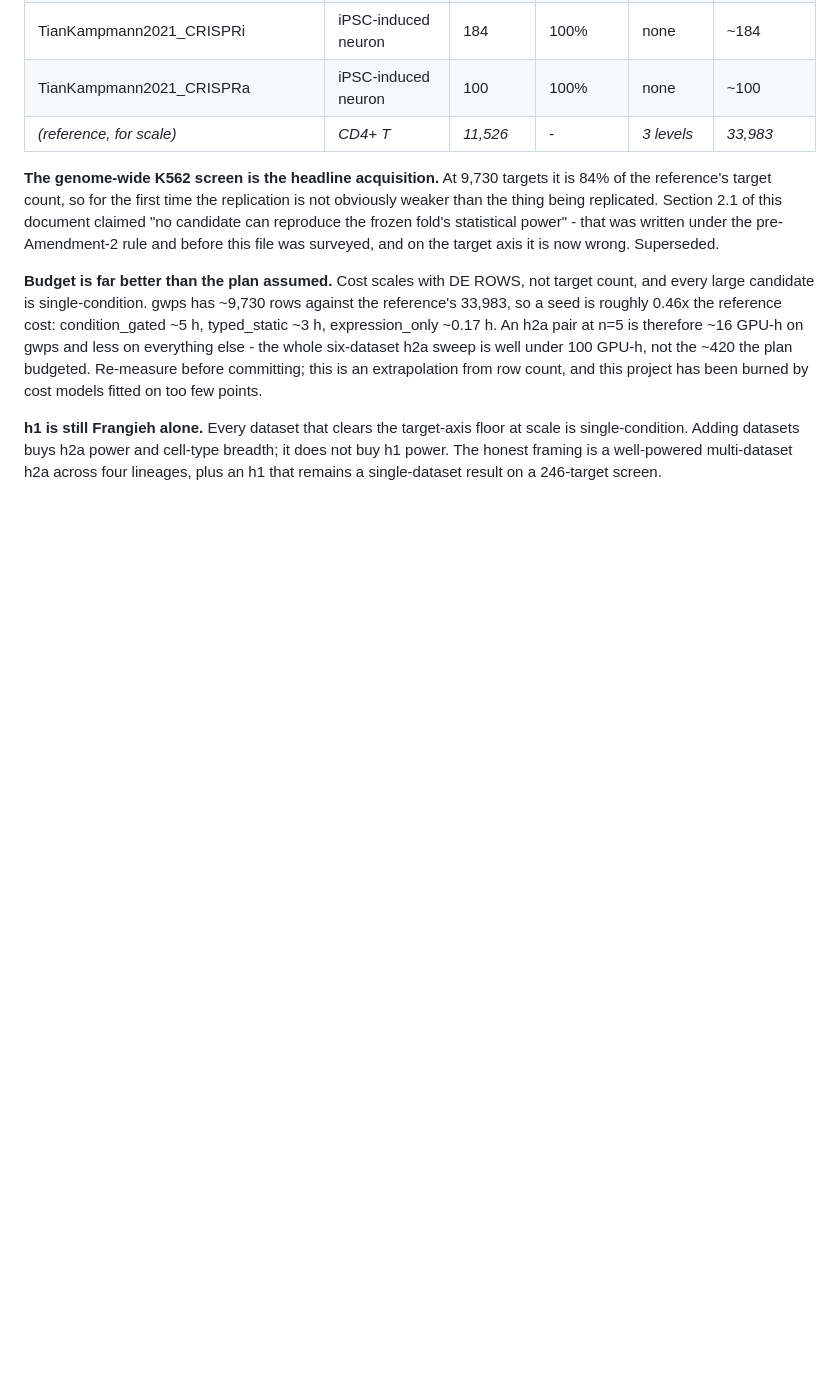
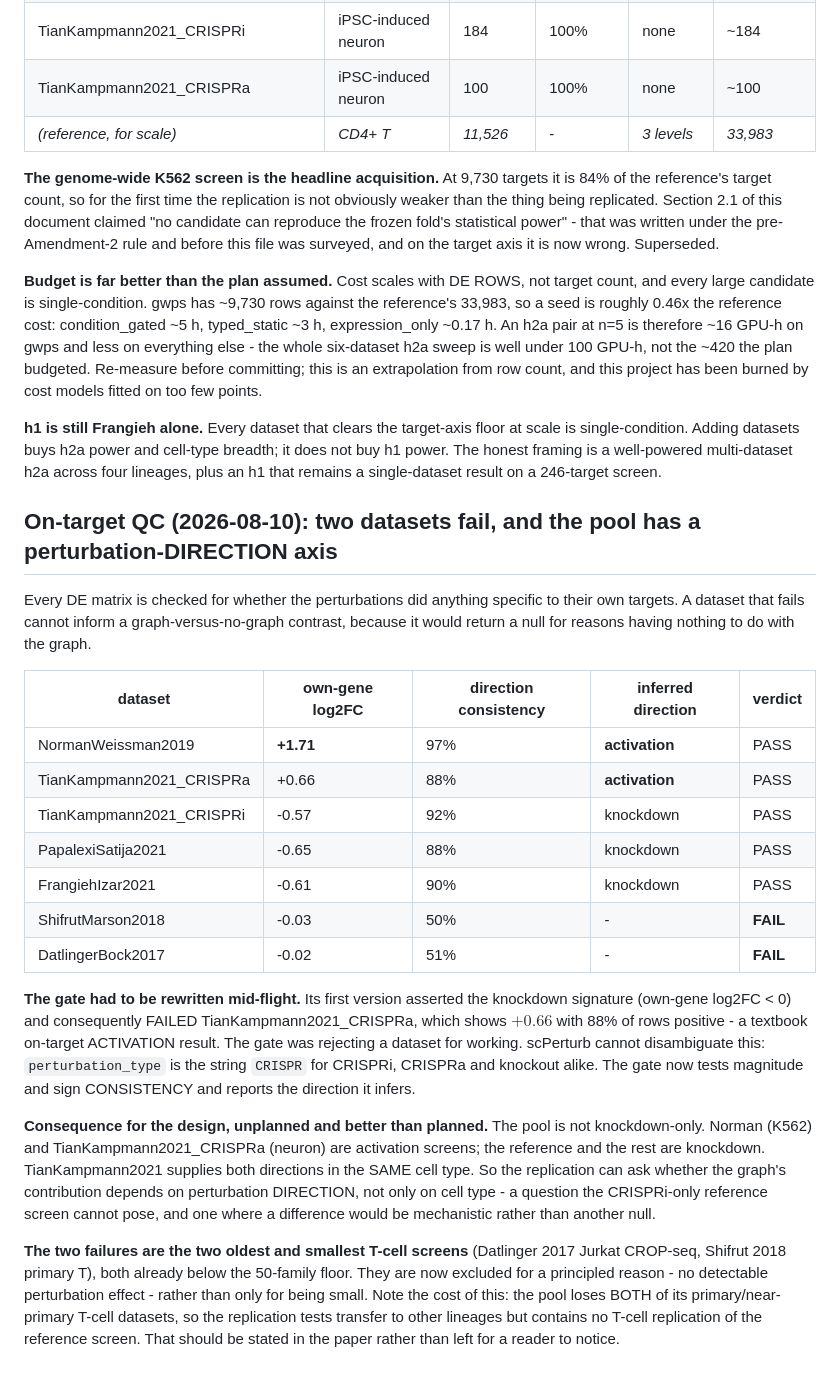
Before and after one commit to Vijayavallabh/tcell-causal-ppi, a Markdown page: docs/replication-dataset-survey.md, the part around the change. Rendered like a GitHub page; blank space fills up the shorter version.

Commit message:
L1: on-target QC results — 5 pass, 2 fail, and the pool gains a perturbation-direction axis
Five datasets show clear on-target effects (Frangieh -0.61/90%, Norman +1.71/97%, Papalexi -0.65/88%,
Tian CRISPRa +0.66/88%, Tian CRISPRi -0.57/92%). Datlinger 2017 and Shifrut 2018 fail at ~50%
consistency, i.e. a coin flip - their perturbations have no detectable effect on their own targets.

Unplanned consequence worth taking: Norman and Tian CRISPRa are ACTIVATION screens while the reference
and the rest are knockdown, and TianKampmann2021 supplies both directions in the same cell type. The
replication can therefore ask whether the graph's contribution depends on perturbation direction, a
question the CRISPRi-only reference cannot pose and where a difference would be mechanistic rather
than another null.

Cost recorded rather than glossed: the two failures are the pool's only primary and near-primary
T-cell screens, so the replication now tests transfer to other lineages but contains no T-cell
replication of the reference. The paper must say so.

```diff
--- a/docs/replication-dataset-survey.md
+++ b/docs/replication-dataset-survey.md
@@ -398,3 +398,40 @@ too few points.
 single-condition. Adding datasets buys h2a power and cell-type breadth; it does not buy h1 power. The
 honest framing is a well-powered multi-dataset h2a across four lineages, plus an h1 that remains a
 single-dataset result on a 246-target screen.
+
+## On-target QC (2026-08-10): two datasets fail, and the pool has a perturbation-DIRECTION axis
+
+Every DE matrix is checked for whether the perturbations did anything specific to their own targets.
+A dataset that fails cannot inform a graph-versus-no-graph contrast, because it would return a null
+for reasons having nothing to do with the graph.
+
+| dataset | own-gene log2FC | direction consistency | inferred direction | verdict |
+|---|---|---|---|---|
+| NormanWeissman2019 | **+1.71** | 97% | **activation** | PASS |
+| TianKampmann2021_CRISPRa | +0.66 | 88% | **activation** | PASS |
+| TianKampmann2021_CRISPRi | -0.57 | 92% | knockdown | PASS |
+| PapalexiSatija2021 | -0.65 | 88% | knockdown | PASS |
+| FrangiehIzar2021 | -0.61 | 90% | knockdown | PASS |
+| ShifrutMarson2018 | -0.03 | 50% | - | **FAIL** |
+| DatlingerBock2017 | -0.02 | 51% | - | **FAIL** |
+
+**The gate had to be rewritten mid-flight.** Its first version asserted the knockdown signature
+(own-gene log2FC < 0) and consequently FAILED TianKampmann2021_CRISPRa, which shows $+0.66$ with 88%
+of rows positive - a textbook on-target ACTIVATION result. The gate was rejecting a dataset for
+working. scPerturb cannot disambiguate this: `perturbation_type` is the string `CRISPR` for CRISPRi,
+CRISPRa and knockout alike. The gate now tests magnitude and sign CONSISTENCY and reports the
+direction it infers.
+
+**Consequence for the design, unplanned and better than planned.** The pool is not
+knockdown-only. Norman (K562) and TianKampmann2021_CRISPRa (neuron) are activation screens; the
+reference and the rest are knockdown. TianKampmann2021 supplies both directions in the SAME cell
+type. So the replication can ask whether the graph's contribution depends on perturbation DIRECTION,
+not only on cell type - a question the CRISPRi-only reference screen cannot pose, and one where a
+difference would be mechanistic rather than another null.
+
+**The two failures are the two oldest and smallest T-cell screens** (Datlinger 2017 Jurkat CROP-seq,
+Shifrut 2018 primary T), both already below the 50-family floor. They are now excluded for a
+principled reason - no detectable perturbation effect - rather than only for being small. Note the
+cost of this: the pool loses BOTH of its primary/near-primary T-cell datasets, so the replication
+tests transfer to other lineages but contains no T-cell replication of the reference screen. That
+should be stated in the paper rather than left for a reader to notice.
```
